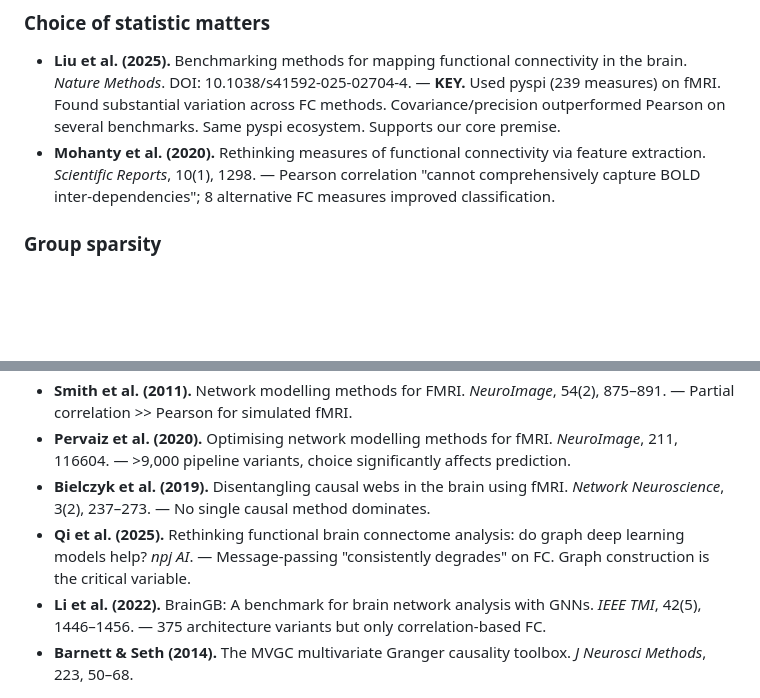
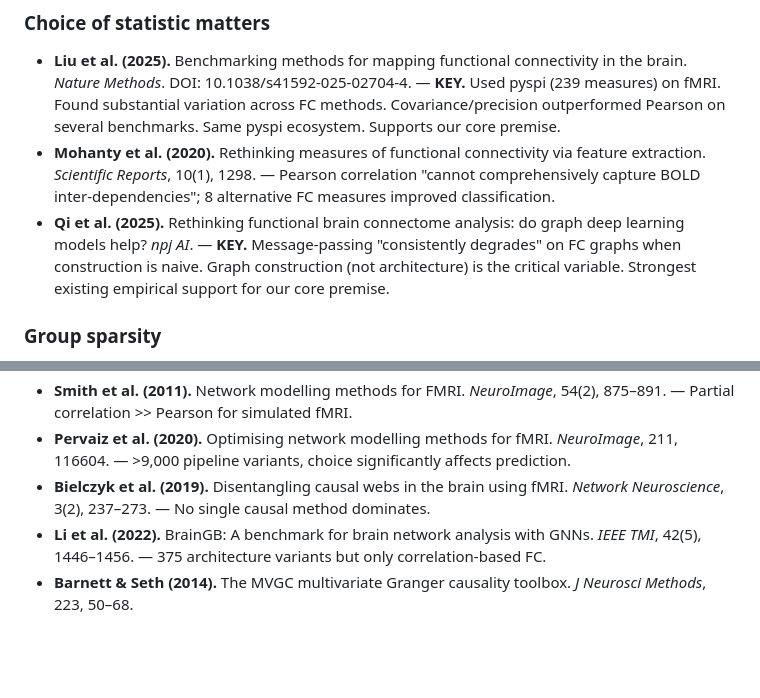
Before and after one commit to willedibam/eeml-2026-application, a Markdown page: literature_references.md, 2 parts joined by grey strips. Drawn GitHub-style; blank space fills up the shorter version.

Commit message:
Promote Qi et al. (2025) to Tier 1: strongest empirical support for core premise
Co-Authored-By: Claude Opus 4.6 <noreply@anthropic.com>

```diff
--- a/literature_references.md
+++ b/literature_references.md
@@ -26,6 +26,7 @@
 ### Choice of statistic matters
 - **Liu et al. (2025).** Benchmarking methods for mapping functional connectivity in the brain. *Nature Methods*. DOI: 10.1038/s41592-025-02704-4. — **KEY.** Used pyspi (239 measures) on fMRI. Found substantial variation across FC methods. Covariance/precision outperformed Pearson on several benchmarks. Same pyspi ecosystem. Supports our core premise.
 - **Mohanty et al. (2020).** Rethinking measures of functional connectivity via feature extraction. *Scientific Reports*, 10(1), 1298. — Pearson correlation "cannot comprehensively capture BOLD inter-dependencies"; 8 alternative FC measures improved classification.
+- **Qi et al. (2025).** Rethinking functional brain connectome analysis: do graph deep learning models help? *npj AI*. — **KEY.** Message-passing "consistently degrades" on FC graphs when construction is naive. Graph construction (not architecture) is the critical variable. Strongest existing empirical support for our core premise.
 
 ### Group sparsity
 - **Yuan & Lin (2006).** Model selection and estimation in regression with grouped variables. *JRSSB*, 68(1), 49–67. — Group lasso.
@@ -90,7 +91,6 @@
 - **Smith et al. (2011).** Network modelling methods for FMRI. *NeuroImage*, 54(2), 875–891. — Partial correlation >> Pearson for simulated fMRI.
 - **Pervaiz et al. (2020).** Optimising network modelling methods for fMRI. *NeuroImage*, 211, 116604. — >9,000 pipeline variants, choice significantly affects prediction.
 - **Bielczyk et al. (2019).** Disentangling causal webs in the brain using fMRI. *Network Neuroscience*, 3(2), 237–273. — No single causal method dominates.
-- **Qi et al. (2025).** Rethinking functional brain connectome analysis: do graph deep learning models help? *npj AI*. — Message-passing "consistently degrades" on FC. Graph construction is the critical variable.
 - **Li et al. (2022).** BrainGB: A benchmark for brain network analysis with GNNs. *IEEE TMI*, 42(5), 1446–1456. — 375 architecture variants but only correlation-based FC.
 - **Barnett & Seth (2014).** The MVGC multivariate Granger causality toolbox. *J Neurosci Methods*, 223, 50–68.
 
```
